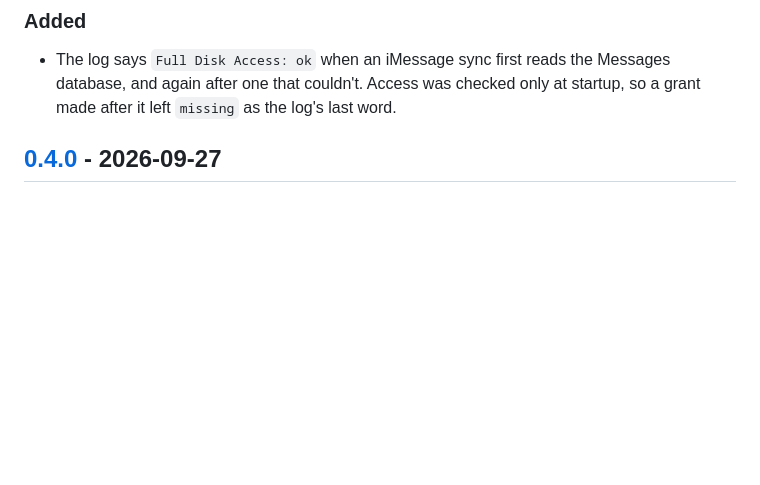
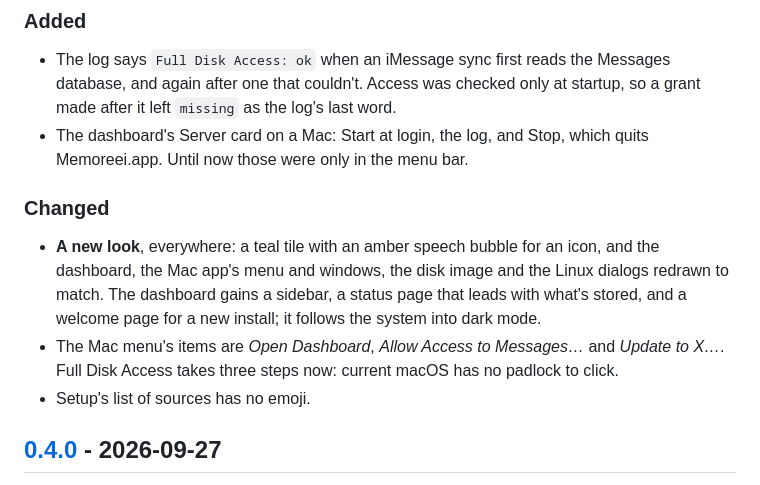
Before and after one commit to CalebChristiansen/Memoreei, a Markdown page: CHANGELOG.md, the part around the change. Drawn GitHub-style; blank space fills up the shorter version.

```diff
--- a/CHANGELOG.md
+++ b/CHANGELOG.md
@@ -11,6 +11,17 @@ Versioning follows [Semantic Versioning](https://semver.org/spec/v2.0.0.html).
 - The log says `Full Disk Access: ok` when an iMessage sync first reads the Messages
   database, and again after one that couldn't. Access was checked only at startup, so a
   grant made after it left `missing` as the log's last word.
+- The dashboard's Server card on a Mac: Start at login, the log, and Stop, which quits
+  Memoreei.app. Until now those were only in the menu bar.
+
+### Changed
+- **A new look**, everywhere: a teal tile with an amber speech bubble for an icon, and
+  the dashboard, the Mac app's menu and windows, the disk image and the Linux dialogs
+  redrawn to match. The dashboard gains a sidebar, a status page that leads with what's
+  stored, and a welcome page for a new install; it follows the system into dark mode.
+- The Mac menu's items are *Open Dashboard*, *Allow Access to Messages…* and *Update to
+  X…*. Full Disk Access takes three steps now: current macOS has no padlock to click.
+- Setup's list of sources has no emoji.
 
 ## [0.4.0] - 2026-09-27
 
```
Also changed, not shown: README.md (+2 -2 lines).
